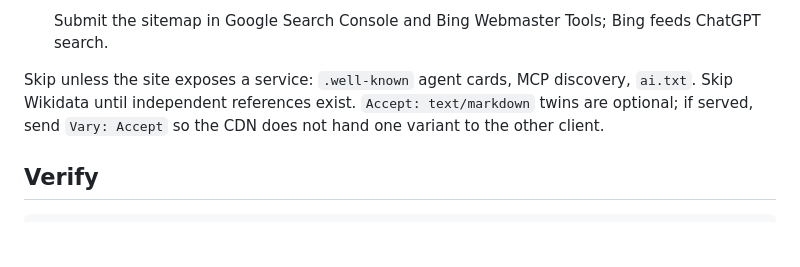
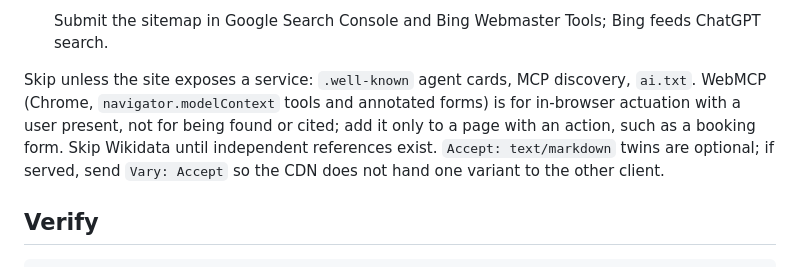
Before and after one commit to vladzima/site-for-agents, a Markdown page: skills/site-for-agents/SKILL.md, the part around the change. Drawn GitHub-style; blank space fills up the shorter version.

Commit message:
Note WebMCP: actuation, not discovery

```diff
--- a/skills/site-for-agents/SKILL.md
+++ b/skills/site-for-agents/SKILL.md
@@ -68,7 +68,10 @@ Evidence and sources: [references/levers.md](references/levers.md).
    Bing feeds ChatGPT search.
 
 Skip unless the site exposes a service: `.well-known` agent cards, MCP
-discovery, `ai.txt`. Skip Wikidata until independent references exist.
+discovery, `ai.txt`. WebMCP (Chrome, `navigator.modelContext` tools and
+annotated forms) is for in-browser actuation with a user present, not for
+being found or cited; add it only to a page with an action, such as a
+booking form. Skip Wikidata until independent references exist.
 `Accept: text/markdown` twins are optional; if served, send
 `Vary: Accept` so the CDN does not hand one variant to the other client.
 
```
Also changed, not shown: 1 other file.
